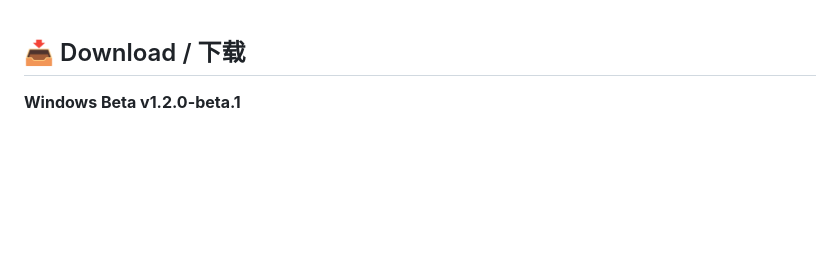
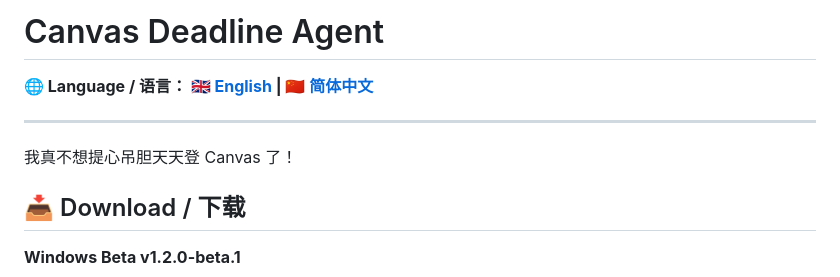
Before and after one commit to Breathe4me/KSKBL, a Markdown page: README.zh-CN.md, the part around the change. Drawn GitHub-style; blank space fills up the shorter version.

```diff
--- a/README.zh-CN.md
+++ b/README.zh-CN.md
@@ -1,3 +1,11 @@
+# Canvas Deadline Agent
+
+**🌐 Language / 语言： [🇬🇧 English](README.md) | [🇨🇳 简体中文](README.zh-CN.md)**
+
+---
+
+我真不想提心吊胆天天登 Canvas 了！
+
 ## 📥 Download / 下载
 
 **Windows Beta v1.2.0-beta.1**
```
